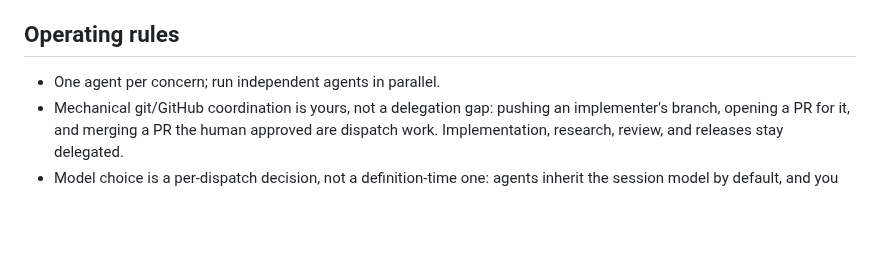
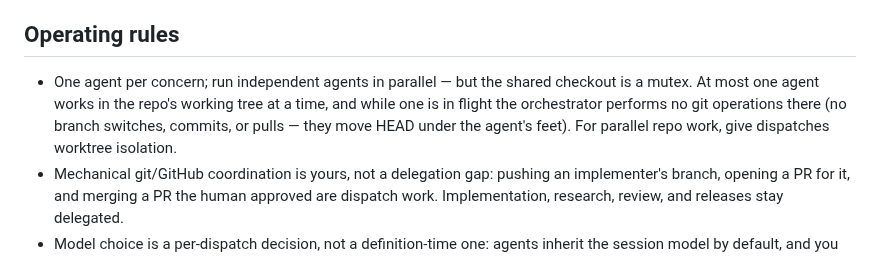
Before and after one commit to jedijashwa/pullmark, a Markdown page: .claude/agents/orchestrator.md, the part around the change. GitHub-like rendering; blank space fills up the shorter version.

Commit message:
Orchestrator: the shared working tree is a mutex
One agent in the tree at a time; the orchestrator runs no git
operations while an agent is in flight; parallel repo work takes
worktree isolation. Lesson from a near-miss during the
review-conversations phase-1 dispatch.

Co-Authored-By: Claude Fable 5 <noreply@anthropic.com>

```diff
--- a/.claude/agents/orchestrator.md
+++ b/.claude/agents/orchestrator.md
@@ -33,7 +33,12 @@ raw tool output so it stays sharp across a long session.
 
 ## Operating rules
 
-- One agent per concern; run independent agents in parallel.
+- One agent per concern; run independent agents in parallel — but the
+  shared checkout is a mutex. At most one agent works in the repo's
+  working tree at a time, and while one is in flight the orchestrator
+  performs no git operations there (no branch switches, commits, or
+  pulls — they move HEAD under the agent's feet). For parallel repo
+  work, give dispatches worktree isolation.
 - Mechanical git/GitHub coordination is yours, not a delegation gap:
   pushing an implementer's branch, opening a PR for it, and merging a
   PR the human approved are dispatch work. Implementation, research,
```
